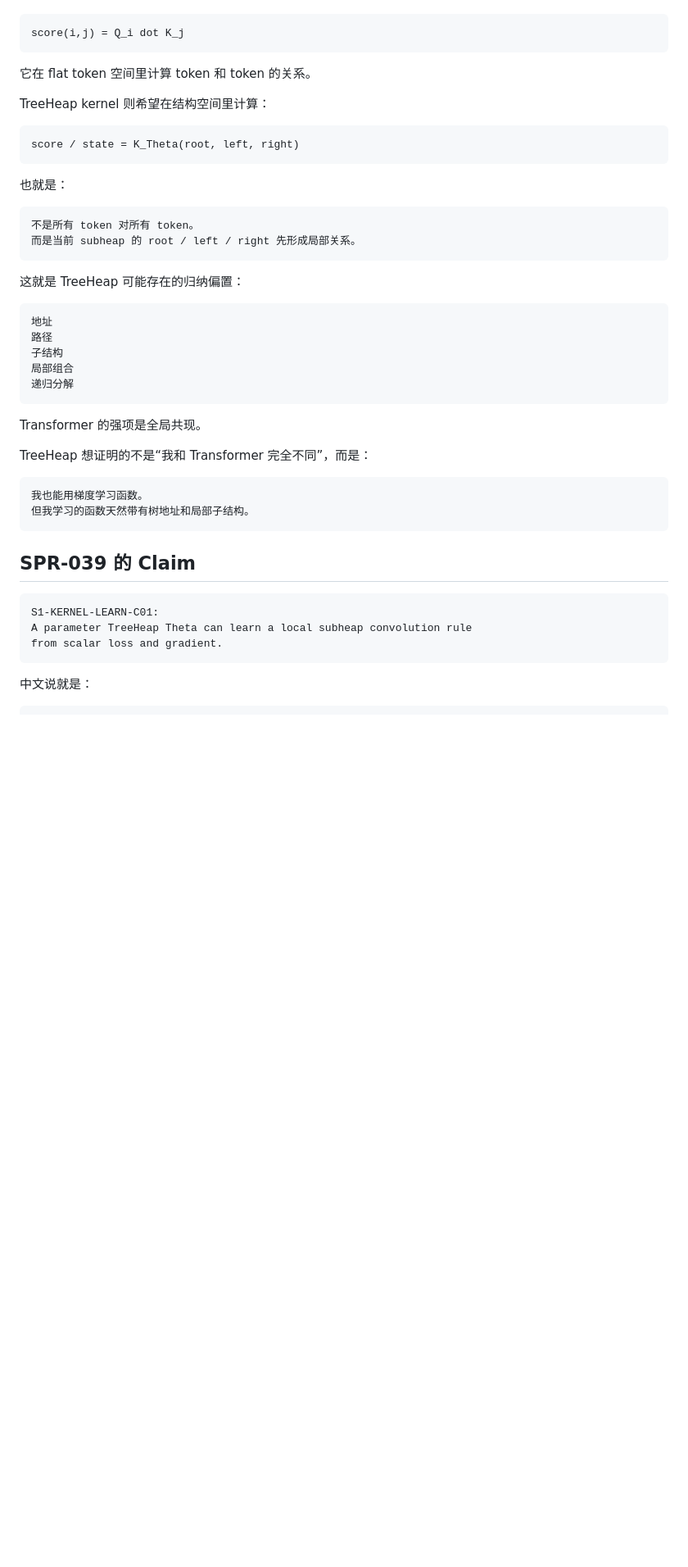
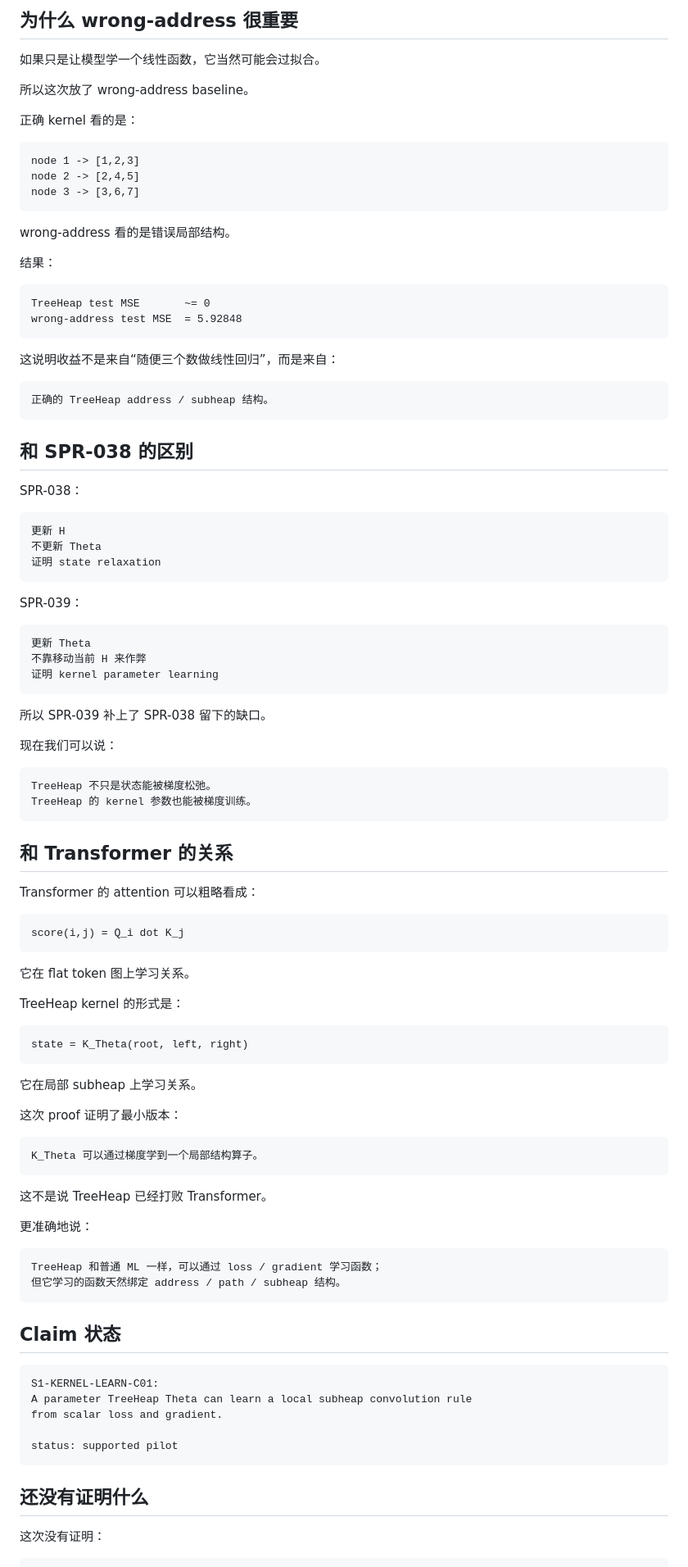
Before and after one commit to houming818/lostmap.cn, a Markdown page: src/spr/039-parameter-treeheap-kernel-learning.md, the part around one of its changes. Shown at 82% size. GitHub-like rendering; blank space fills up the shorter version.

````diff
--- a/src/spr/039-parameter-treeheap-kernel-learning.md
+++ b/src/spr/039-parameter-treeheap-kernel-learning.md
@@ -191,50 +165,104 @@ Transformer 里的 attention 可以粗略看成：
+## 为什么 wrong-address 很重要
+
+如果只是让模型学一个线性函数，它当然可能会过拟合。
+
+所以这次放了 wrong-address baseline。
+
+正确 kernel 看的是：
+
+```text
+node 1 -> [1,2,3]
+node 2 -> [2,4,5]
+node 3 -> [3,6,7]
+```
+
+wrong-address 看的是错误局部结构。
+
+结果：
+
+```text
+TreeHeap test MSE       ~= 0
+wrong-address test MSE  = 5.92848
+```
+
+这说明收益不是来自“随便三个数做线性回归”，而是来自：
+
+```text
+正确的 TreeHeap address / subheap 结构。
+```
+
+## 和 SPR-038 的区别
+
+SPR-038：
+
+```text
+更新 H
+不更新 Theta
+证明 state relaxation
+```
+
+SPR-039：
+
+```text
+更新 Theta
+不靠移动当前 H 来作弊
+证明 kernel parameter learning
+```
+
+所以 SPR-039 补上了 SPR-038 留下的缺口。
+
+现在我们可以说：
+
+```text
+TreeHeap 不只是状态能被梯度松弛。
+TreeHeap 的 kernel 参数也能被梯度训练。
+```
+
+## 和 Transformer 的关系
+
+Transformer 的 attention 可以粗略看成：
 
 ```text
 score(i,j) = Q_i dot K_j
 ```
 
-它在 flat token 空间里计算 token 和 token 的关系。
+它在 flat token 图上学习关系。
 
-TreeHeap kernel 则希望在结构空间里计算：
+TreeHeap kernel 的形式是：
 
 ```text
-score / state = K_Theta(root, left, right)
+state = K_Theta(root, left, right)
 ```
 
-也就是：
+它在局部 subheap 上学习关系。
+
+这次 proof 证明了最小版本：
 
 ```text
-不是所有 token 对所有 token。
-而是当前 subheap 的 root / left / right 先形成局部关系。
+K_Theta 可以通过梯度学到一个局部结构算子。
 ```
 
-这就是 TreeHeap 可能存在的归纳偏置：
+这不是说 TreeHeap 已经打败 Transformer。
+
+更准确地说：
 
 ```text
-地址
-路径
-子结构
-局部组合
-递归分解
+TreeHeap 和普通 ML 一样，可以通过 loss / gradient 学习函数；
+但它学习的函数天然绑定 address / path / subheap 结构。
 ```
 
-Transformer 的强项是全局共现。
-
-TreeHeap 想证明的不是“我和 Transformer 完全不同”，而是：
-
-```text
-我也能用梯度学习函数。
-但我学习的函数天然带有树地址和局部子结构。
-```
-
-## SPR-039 的 Claim
+## Claim 状态
 
 ```text
 S1-KERNEL-LEARN-C01:
 A parameter TreeHeap Theta can learn a local subheap convolution rule
 from scalar loss and gradient.
+
+status: supported pilot
 ```
 
-中文说就是：
+## 还没有证明什么
+
+这次没有证明：
 
 ```text
````
Also changed, not shown: other parts of src/spr/039-parameter-treeheap-kernel-learning.md (+88 -164 lines).
